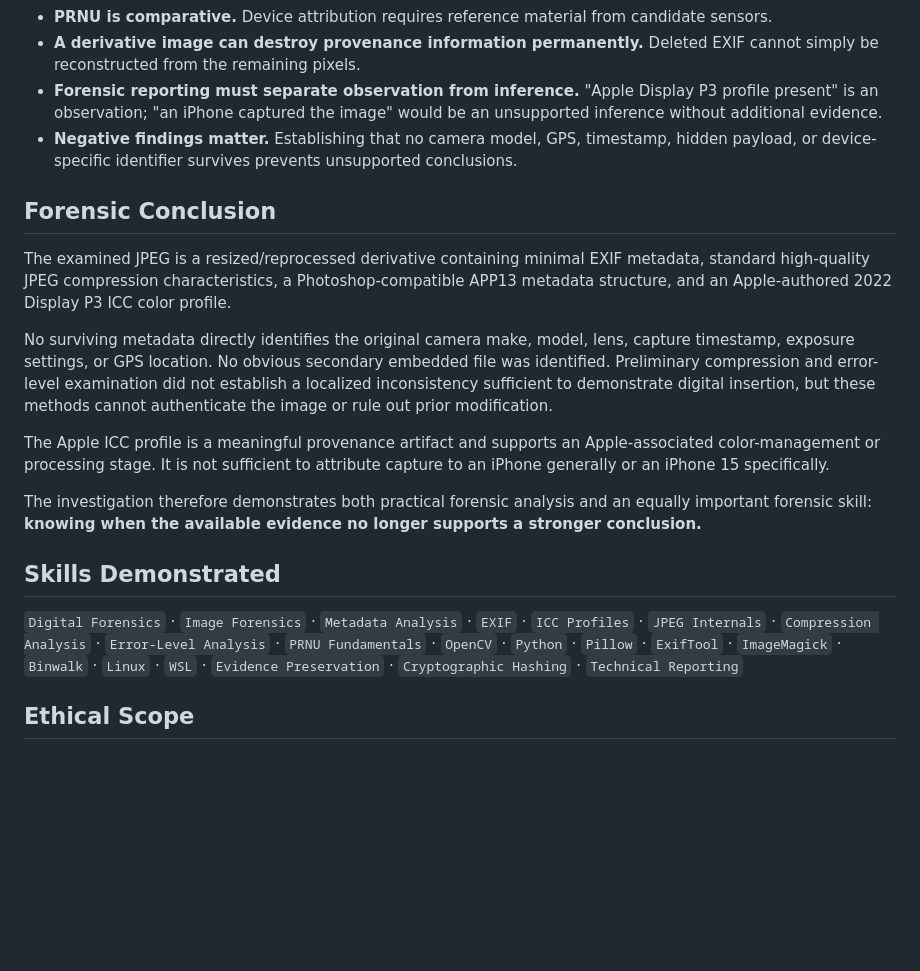
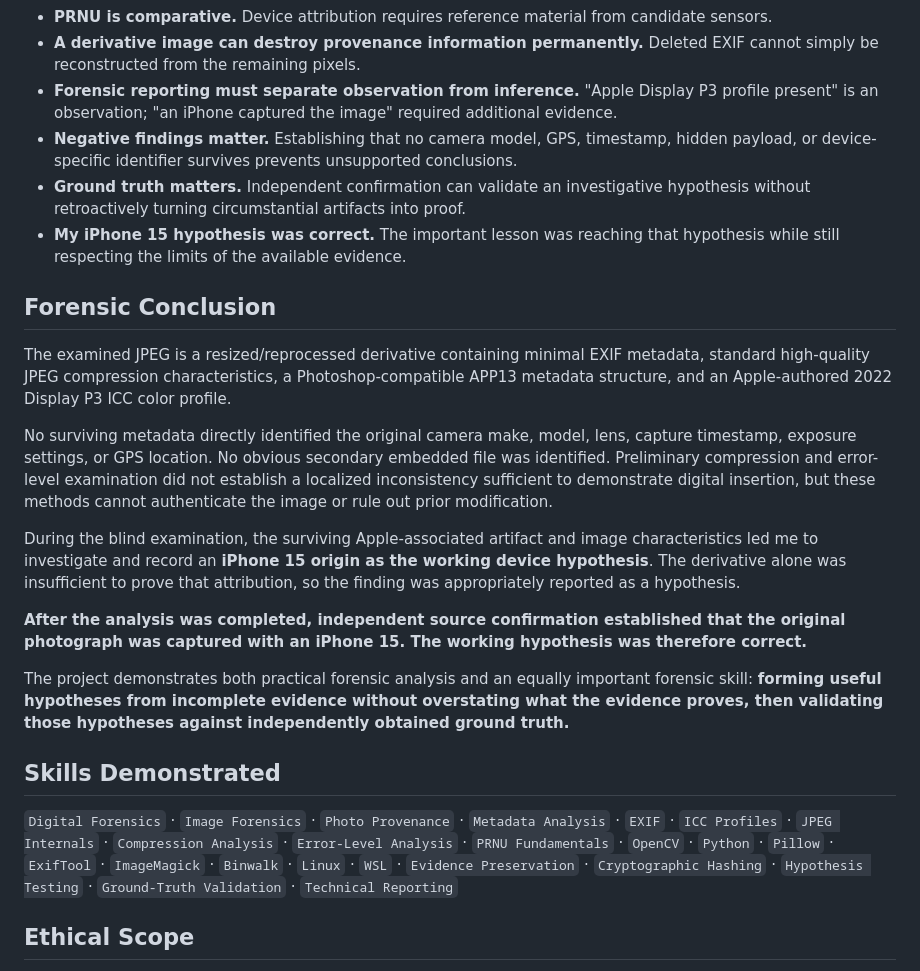
Before and after one commit to andyspyro/Cybersecurity-Portfolio, a Markdown page: projects/digital-image-forensics/README.md, the part around one of its changes. Drawn GitHub-style; blank space fills up the shorter version.

```diff
--- a/projects/digital-image-forensics/README.md
+++ b/projects/digital-image-forensics/README.md
@@ -321,22 +339,26 @@ Key lessons included:
 - **8 × 8 JPEG block artifacts are normal and cannot automatically be treated as evidence of double compression.**
 - **PRNU is comparative.** Device attribution requires reference material from candidate sensors.
 - **A derivative image can destroy provenance information permanently.** Deleted EXIF cannot simply be reconstructed from the remaining pixels.
-- **Forensic reporting must separate observation from inference.** "Apple Display P3 profile present" is an observation; "an iPhone captured the image" would be an unsupported inference without additional evidence.
+- **Forensic reporting must separate observation from inference.** "Apple Display P3 profile present" is an observation; "an iPhone captured the image" required additional evidence.
 - **Negative findings matter.** Establishing that no camera model, GPS, timestamp, hidden payload, or device-specific identifier survives prevents unsupported conclusions.
+- **Ground truth matters.** Independent confirmation can validate an investigative hypothesis without retroactively turning circumstantial artifacts into proof.
+- **My iPhone 15 hypothesis was correct.** The important lesson was reaching that hypothesis while still respecting the limits of the available evidence.
 
 ## Forensic Conclusion
 
 The examined JPEG is a resized/reprocessed derivative containing minimal EXIF metadata, standard high-quality JPEG compression characteristics, a Photoshop-compatible APP13 metadata structure, and an Apple-authored 2022 Display P3 ICC color profile.
 
-No surviving metadata directly identifies the original camera make, model, lens, capture timestamp, exposure settings, or GPS location. No obvious secondary embedded file was identified. Preliminary compression and error-level examination did not establish a localized inconsistency sufficient to demonstrate digital insertion, but these methods cannot authenticate the image or rule out prior modification.
+No surviving metadata directly identified the original camera make, model, lens, capture timestamp, exposure settings, or GPS location. No obvious secondary embedded file was identified. Preliminary compression and error-level examination did not establish a localized inconsistency sufficient to demonstrate digital insertion, but these methods cannot authenticate the image or rule out prior modification.
 
-The Apple ICC profile is a meaningful provenance artifact and supports an Apple-associated color-management or processing stage. It is not sufficient to attribute capture to an iPhone generally or an iPhone 15 specifically.
+During the blind examination, the surviving Apple-associated artifact and image characteristics led me to investigate and record an **iPhone 15 origin as the working device hypothesis**. The derivative alone was insufficient to prove that attribution, so the finding was appropriately reported as a hypothesis.
 
-The investigation therefore demonstrates both practical forensic analysis and an equally important forensic skill: **knowing when the available evidence no longer supports a stronger conclusion.**
+**After the analysis was completed, independent source confirmation established that the original photograph was captured with an iPhone 15. The working hypothesis was therefore correct.**
+
+The project demonstrates both practical forensic analysis and an equally important forensic skill: **forming useful hypotheses from incomplete evidence without overstating what the evidence proves, then validating those hypotheses against independently obtained ground truth.**
 
 ## Skills Demonstrated
 
-`Digital Forensics` · `Image Forensics` · `Metadata Analysis` · `EXIF` · `ICC Profiles` · `JPEG Internals` · `Compression Analysis` · `Error-Level Analysis` · `PRNU Fundamentals` · `OpenCV` · `Python` · `Pillow` · `ExifTool` · `ImageMagick` · `Binwalk` · `Linux` · `WSL` · `Evidence Preservation` · `Cryptographic Hashing` · `Technical Reporting`
+`Digital Forensics` · `Image Forensics` · `Photo Provenance` · `Metadata Analysis` · `EXIF` · `ICC Profiles` · `JPEG Internals` · `Compression Analysis` · `Error-Level Analysis` · `PRNU Fundamentals` · `OpenCV` · `Python` · `Pillow` · `ExifTool` · `ImageMagick` · `Binwalk` · `Linux` · `WSL` · `Evidence Preservation` · `Cryptographic Hashing` · `Hypothesis Testing` · `Ground-Truth Validation` · `Technical Reporting`
 
 ## Ethical Scope
 
```
Also changed, not shown: other parts of projects/digital-image-forensics/README.md (+41 -23 lines).
